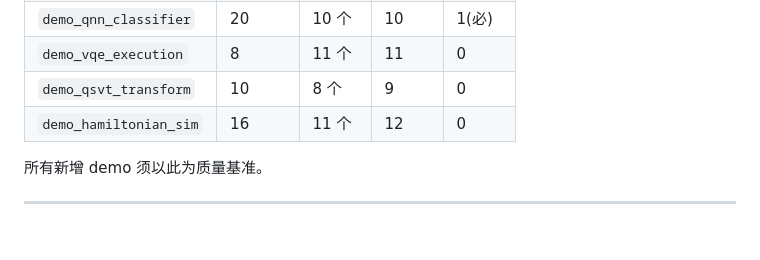
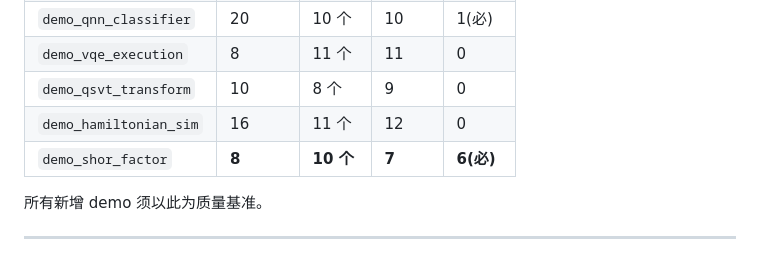
Before and after one commit to xpclove/qblas, a Markdown page: AGENTS.md, the part around the change. Rendered like a GitHub page.

Commit message:
docs: add Shor demo to Completed APP Demos table

```diff
--- a/AGENTS.md
+++ b/AGENTS.md
@@ -424,6 +424,7 @@ operation test_demo_<name>(p : Int) : Int {
 | `demo_vqe_execution` | 8 | 11 个 | 11 | 0 |
 | `demo_qsvt_transform` | 10 | 8 个 | 9 | 0 |
 | `demo_hamiltonian_sim` | 16 | 11 个 | 12 | 0 |
+| `demo_shor_factor` | **8** | **10 个** | **7** | **6(必)** |
 
 所有新增 demo 须以此为质量基准。
 
```
